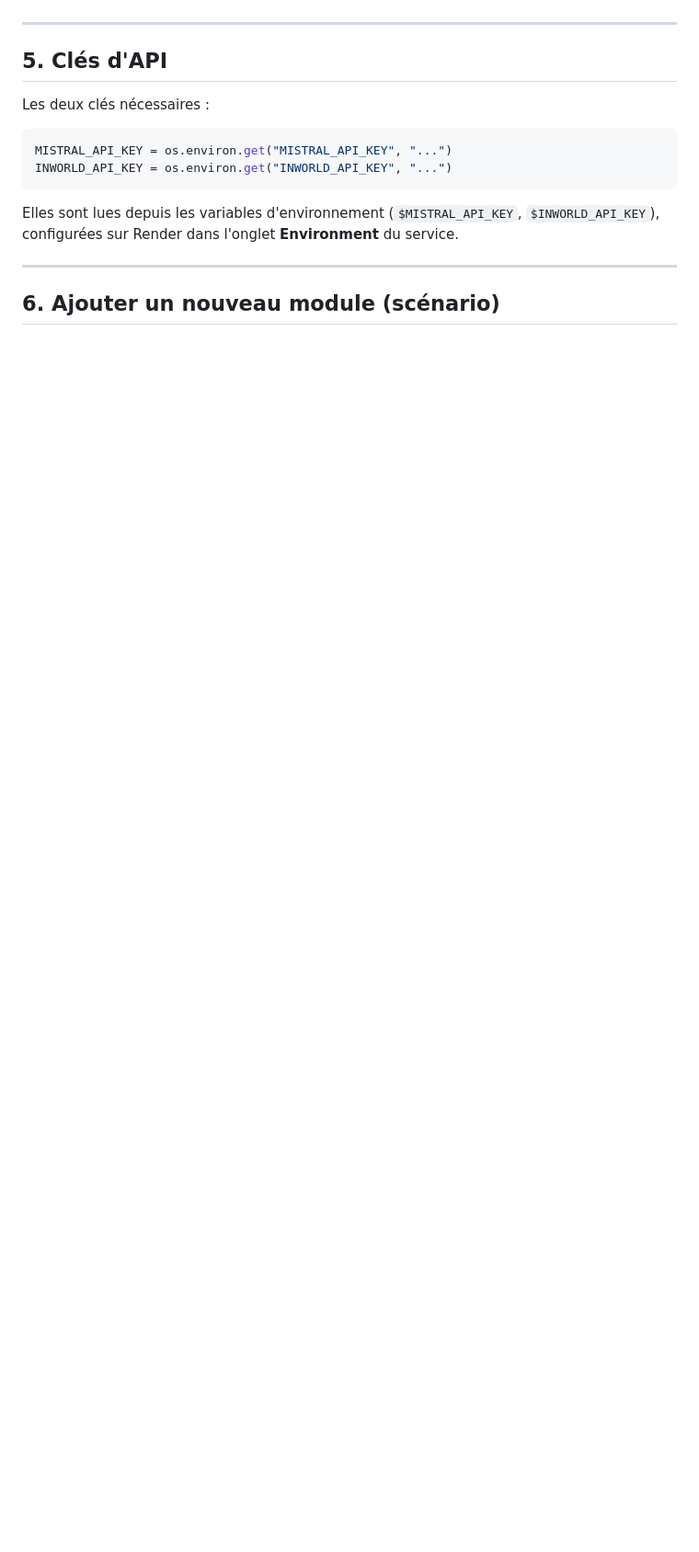
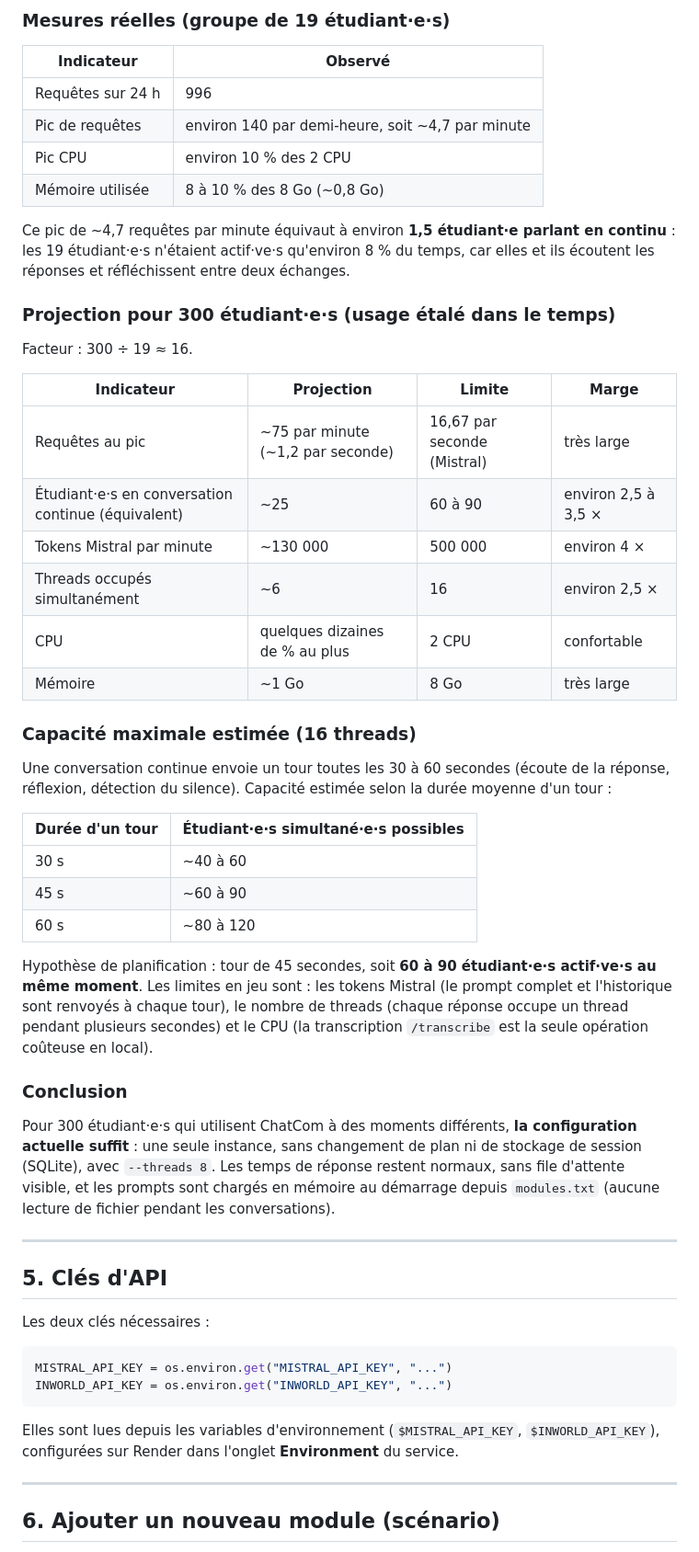
Before and after one commit to Jennifer-foucart/Valerie-chatcom, a Markdown page: README.md, the part around one of its changes. Shown at 92% size. Rendered like a GitHub page; blank space fills up the shorter version.

Commit message:
Enhance README with capacity estimates and deployment updates
Updated README to include thread capacity estimates for 300 students and modified deployment instructions.

```diff
--- a/README.md
+++ b/README.md
@@ -303,3 +320,42 @@ Points de vigilance liés aux threads :
+### Mesures réelles (groupe de 19 étudiant·e·s)
+
+| Indicateur | Observé |
+|---|---|
+| Requêtes sur 24 h | 996 |
+| Pic de requêtes | environ 140 par demi-heure, soit ~4,7 par minute |
+| Pic CPU | environ 10 % des 2 CPU |
+| Mémoire utilisée | 8 à 10 % des 8 Go (~0,8 Go) |
+
+Ce pic de ~4,7 requêtes par minute équivaut à environ **1,5 étudiant·e parlant en continu** : les 19 étudiant·e·s n'étaient actif·ve·s qu'environ 8 % du temps, car elles et ils écoutent les réponses et réfléchissent entre deux échanges.
+
+### Projection pour 300 étudiant·e·s (usage étalé dans le temps)
+
+Facteur : 300 ÷ 19 ≈ 16.
+
+| Indicateur | Projection | Limite | Marge |
+|---|---|---|---|
+| Requêtes au pic | ~75 par minute (~1,2 par seconde) | 16,67 par seconde (Mistral) | très large |
+| Étudiant·e·s en conversation continue (équivalent) | ~25 | 60 à 90 | environ 2,5 à 3,5 × |
+| Tokens Mistral par minute | ~130 000 | 500 000 | environ 4 × |
+| Threads occupés simultanément | ~6 | 16 | environ 2,5 × |
+| CPU | quelques dizaines de % au plus | 2 CPU | confortable |
+| Mémoire | ~1 Go | 8 Go | très large |
+
+### Capacité maximale estimée (16 threads)
+
+Une conversation continue envoie un tour toutes les 30 à 60 secondes (écoute de la réponse, réflexion, détection du silence). Capacité estimée selon la durée moyenne d'un tour :
+
+| Durée d'un tour | Étudiant·e·s simultané·e·s possibles |
+|---|---|
+| 30 s | ~40 à 60 |
+| 45 s | ~60 à 90 |
+| 60 s | ~80 à 120 |
+
+Hypothèse de planification : tour de 45 secondes, soit **60 à 90 étudiant·e·s actif·ve·s au même moment**. Les limites en jeu sont : les tokens Mistral (le prompt complet et l'historique sont renvoyés à chaque tour), le nombre de threads (chaque réponse occupe un thread pendant plusieurs secondes) et le CPU (la transcription `/transcribe` est la seule opération coûteuse en local).
+
+### Conclusion
+
+Pour 300 étudiant·e·s qui utilisent ChatCom à des moments différents, **la configuration actuelle suffit** : une seule instance, sans changement de plan ni de stockage de session (SQLite), avec `--threads 8`. Les temps de réponse restent normaux, sans file d'attente visible, et les prompts sont chargés en mémoire au démarrage depuis `modules.txt` (aucune lecture de fichier pendant les conversations).
 
 ---
 
```
Also changed, not shown: other parts of README.md (+21 -4 lines).
